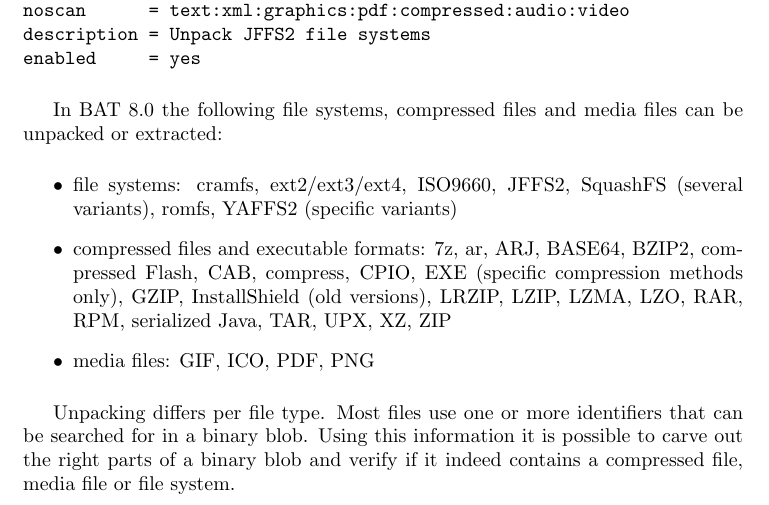
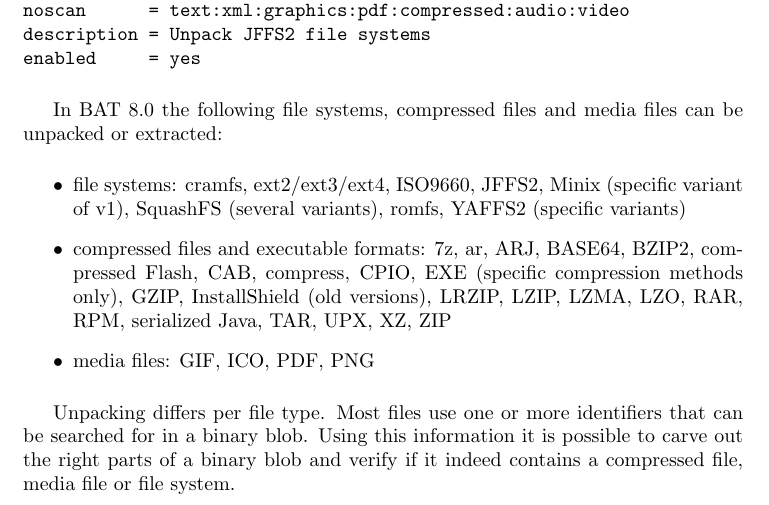
Before and after one commit to armijnhemel/binaryanalysis, a LaTeX document (doc/bat-manual.tex): part of page 4 of 27, cut so that both start at the same text. Compiled offline with pdfLaTeX.

Commit message:
minix fs is also supported

```diff
--- a/doc/bat-manual.tex
+++ b/doc/bat-manual.tex
@@ -189,8 +189,8 @@
 unpacked or extracted:
 
 \begin{itemize}
-\item file systems: cramfs, ext2/ext3/ext4, ISO9660, JFFS2, SquashFS (several
-variants), romfs, YAFFS2 (specific variants)
+\item file systems: cramfs, ext2/ext3/ext4, ISO9660, JFFS2, Minix (specific
+variant of v1), SquashFS (several variants), romfs, YAFFS2 (specific variants)
 \item compressed files and executable formats: 7z, ar, ARJ, BASE64, BZIP2,
 compressed Flash, CAB, compress, CPIO, EXE (specific compression methods only),
 GZIP, InstallShield (old versions), LRZIP, LZIP, LZMA, LZO, RAR, RPM, serialized
```
